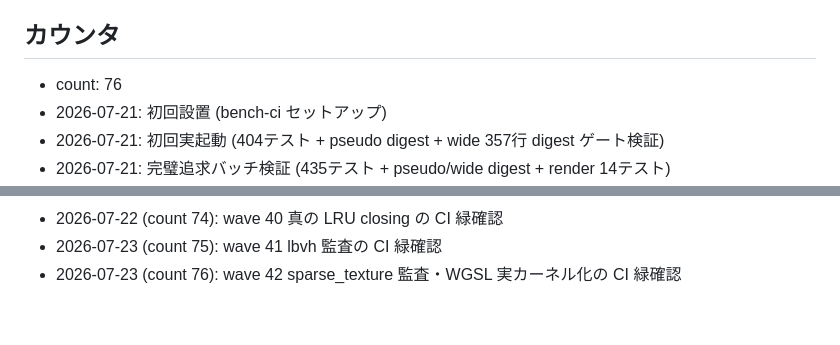
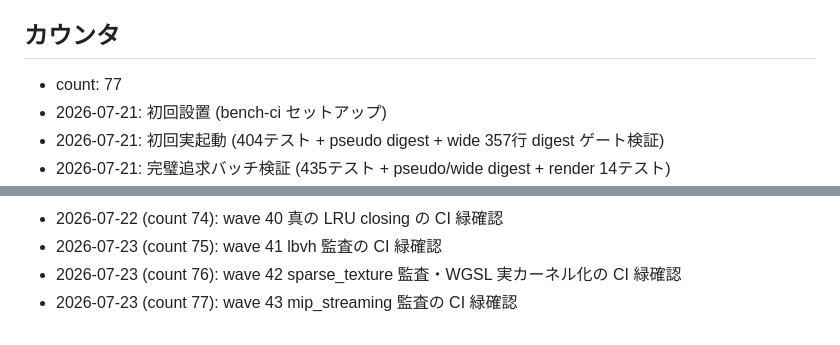
Before and after one commit to ifuto/ohohohoh, a Markdown page: ci/TRIGGER.md, 2 parts joined by grey strips. Rendered like a GitHub page.

Commit message:
ci: trigger bench (wave 43 mip_streaming 監査の CI 緑確認)
Co-authored-by: arena-agent <297053741+arena-agent@users.noreply.github.com>

```diff
--- a/ci/TRIGGER.md
+++ b/ci/TRIGGER.md
@@ -17,7 +17,7 @@
 
 ## カウンタ
 
-- count: 76
+- count: 77
 - 2026-07-21: 初回設置 (bench-ci セットアップ)
 - 2026-07-21: 初回実起動 (404テスト + pseudo digest + wide 357行 digest ゲート検証)
 - 2026-07-21: 完璧追求バッチ検証 (435テスト + pseudo/wide digest + render 14テスト)
@@ -94,3 +94,4 @@
 - 2026-07-22 (count 74): wave 40 真の LRU closing の CI 緑確認
 - 2026-07-23 (count 75): wave 41 lbvh 監査の CI 緑確認
 - 2026-07-23 (count 76): wave 42 sparse_texture 監査・WGSL 実カーネル化の CI 緑確認
+- 2026-07-23 (count 77): wave 43 mip_streaming 監査の CI 緑確認
```
